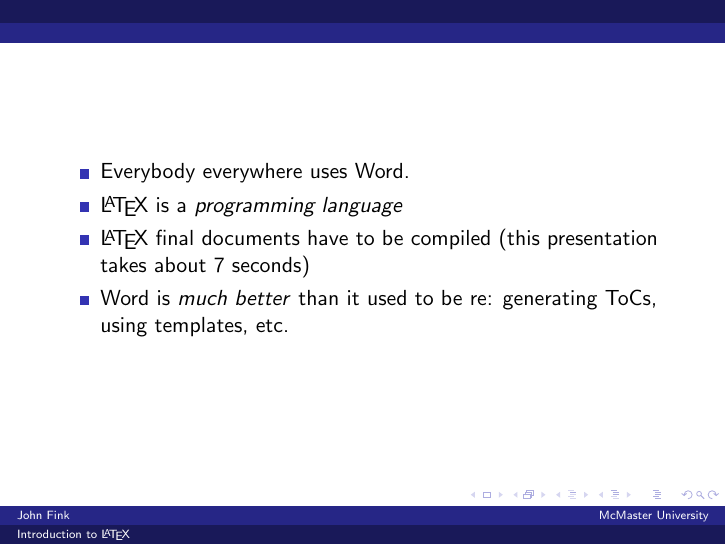
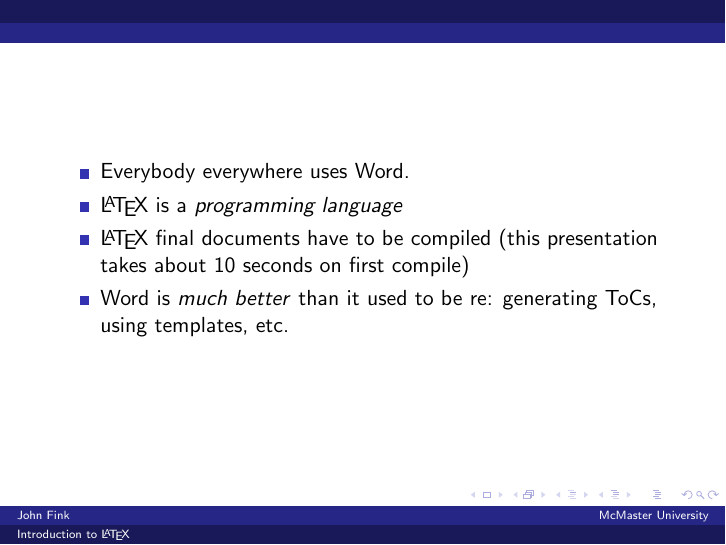
Before and after one commit to jbfink/20230308-latex, LaTeX slides (20230308-latex.tex): page 23 of 80. Compiled offline with pdfLaTeX.

Commit message:
Changed number of seconds for compile.

```diff
--- a/20230308-latex.tex
+++ b/20230308-latex.tex
@@ -103,7 +103,7 @@
 		\pause
 		\item \LaTeX{} is a \textit{programming language}
 		\pause
-		\item \LaTeX{} final documents have to be compiled (this presentation takes about 7 seconds)
+		\item \LaTeX{} final documents have to be compiled (this presentation takes about 10 seconds on first compile)
 		\pause
 		\item Word is \textit{much better} than it used to be re: generating ToCs, using templates, etc.
 	\end{itemize}
```
